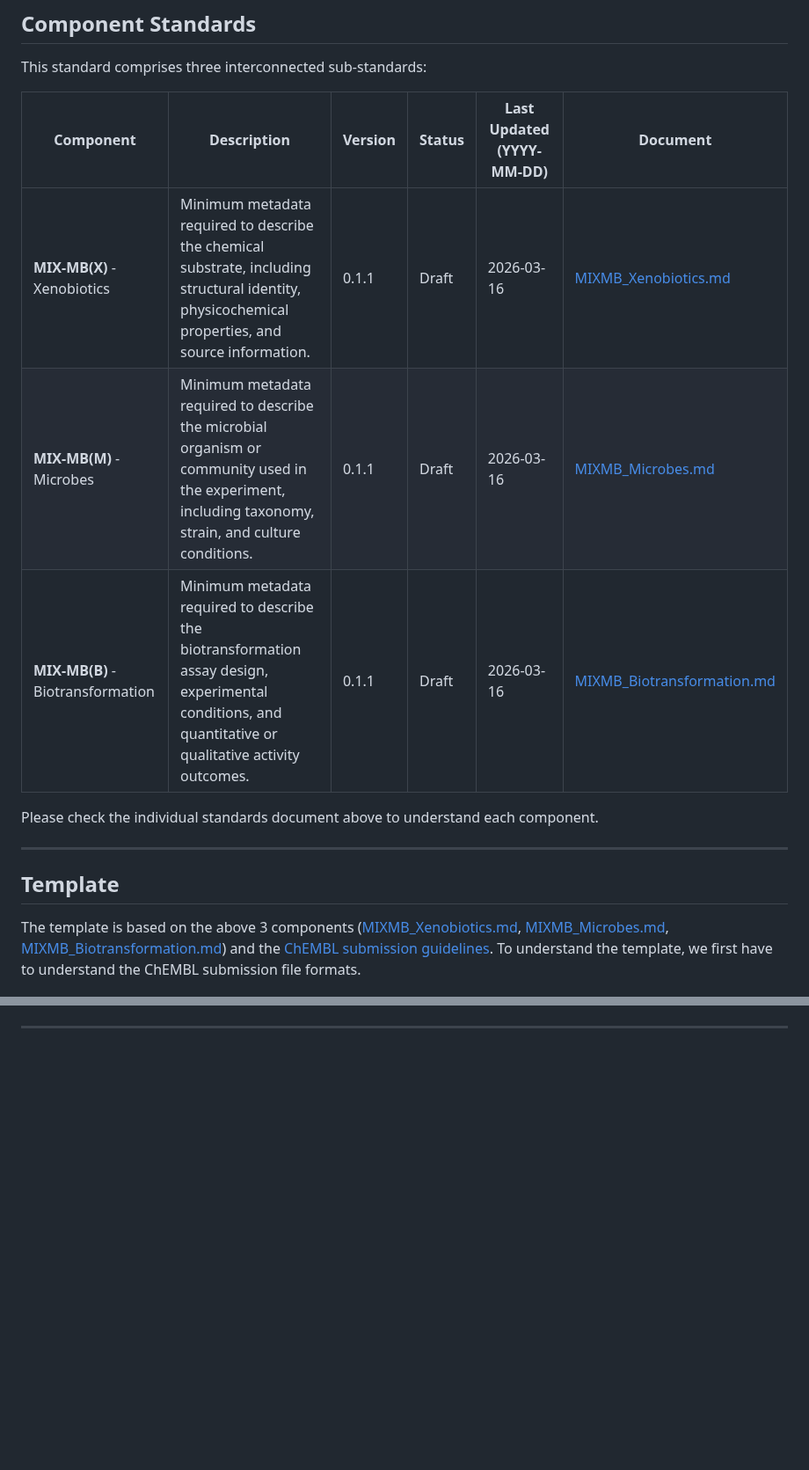
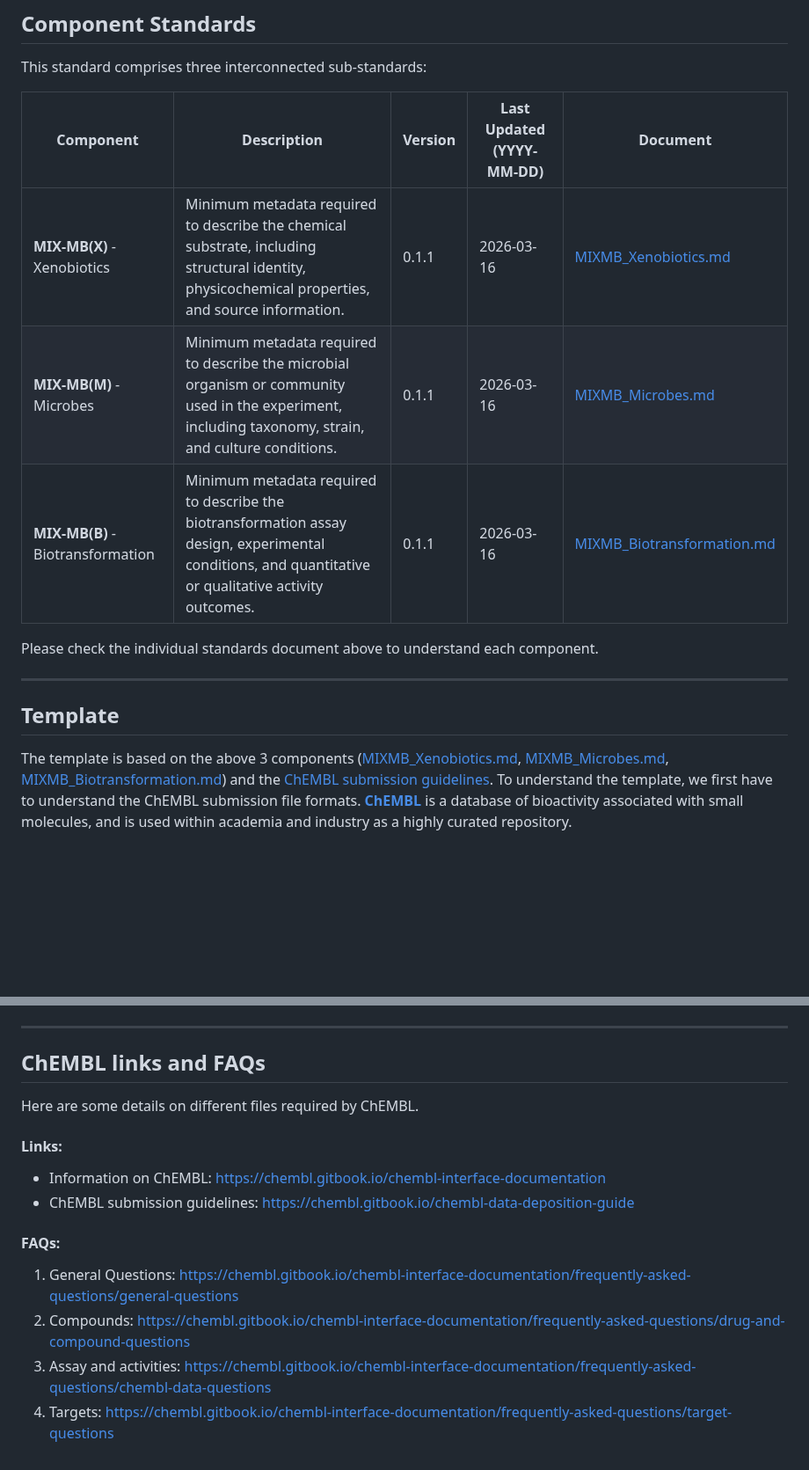
Before and after one commit to zmahnoor14/BioXend, a Markdown page: Standards/MIXMB_Standards_main.md, 2 parts joined by grey strips. Shown at 88% size. GitHub-like rendering; blank space fills up the shorter version.

```diff
--- a/Standards/MIXMB_Standards_main.md
+++ b/Standards/MIXMB_Standards_main.md
@@ -88,11 +88,11 @@ Different readers will need different parts of this standard. Use the table belo
 
 This standard comprises three interconnected sub-standards:
 
-| Component | Description | Version | Status | Last Updated (YYYY-MM-DD) | Document |
-|-----------|-------------|---------|--------|--------------------------|----------|
-| **MIX-MB(X)** - Xenobiotics | Minimum metadata required to describe the chemical substrate, including structural identity, physicochemical properties, and source information. | 0.1.1 | Draft | 2026-03-16 | [MIXMB_Xenobiotics.md](MIXMB_Xenobiotics.md) |
-| **MIX-MB(M)** - Microbes | Minimum metadata required to describe the microbial organism or community used in the experiment, including taxonomy, strain, and culture conditions. | 0.1.1 | Draft | 2026-03-16 | [MIXMB_Microbes.md](MIXMB_Microbes.md) |
-| **MIX-MB(B)** - Biotransformation | Minimum metadata required to describe the biotransformation assay design, experimental conditions, and quantitative or qualitative activity outcomes. | 0.1.1 | Draft | 2026-03-16 | [MIXMB_Biotransformation.md](MIXMB_Biotransformation.md) |
+| Component | Description | Version | Last Updated (YYYY-MM-DD) | Document |
+|-----------|-------------|---------|--------------------------|----------|
+| **MIX-MB(X)** - Xenobiotics | Minimum metadata required to describe the chemical substrate, including structural identity, physicochemical properties, and source information. | 0.1.1 | 2026-03-16 | [MIXMB_Xenobiotics.md](MIXMB_Xenobiotics.md) |
+| **MIX-MB(M)** - Microbes | Minimum metadata required to describe the microbial organism or community used in the experiment, including taxonomy, strain, and culture conditions. | 0.1.1 | 2026-03-16 | [MIXMB_Microbes.md](MIXMB_Microbes.md) |
+| **MIX-MB(B)** - Biotransformation | Minimum metadata required to describe the biotransformation assay design, experimental conditions, and quantitative or qualitative activity outcomes. | 0.1.1 | 2026-03-16 | [MIXMB_Biotransformation.md](MIXMB_Biotransformation.md) |
 
 Please check the individual standards document above to understand each component.
 
@@ -100,7 +100,7 @@ Please check the individual standards document above to understand each componen
 
 ## Template
 
-The template is based on the above 3 components ([MIXMB_Xenobiotics.md](MIXMB_Xenobiotics.md), [MIXMB_Microbes.md](MIXMB_Microbes.md), [MIXMB_Biotransformation.md](MIXMB_Biotransformation.md)) and the [ChEMBL submission guidelines](https://chembl.gitbook.io/chembl-data-deposition-guide). To understand the template, we first have to understand the ChEMBL submission file formats.
+The template is based on the above 3 components ([MIXMB_Xenobiotics.md](MIXMB_Xenobiotics.md), [MIXMB_Microbes.md](MIXMB_Microbes.md), [MIXMB_Biotransformation.md](MIXMB_Biotransformation.md)) and the [ChEMBL submission guidelines](https://chembl.gitbook.io/chembl-data-deposition-guide). To understand the template, we first have to understand the ChEMBL submission file formats. [**ChEMBL** ](https://www.ebi.ac.uk/chembl/) is a database of bioactivity associated with small molecules, and is used within academia and industry as a highly curated repository.
 
 <p align="center">
   <img src="chembl-files.jpg" />
@@ -328,3 +332,14 @@ Use standardized terms:
 1. Vocabulary section?
 2.
 -->
+
+## ChEMBL links and FAQs
+Here are some details on different files required by ChEMBL.
+#### Links:
+* Information on ChEMBL: https://chembl.gitbook.io/chembl-interface-documentation
+* ChEMBL submission guidelines: https://chembl.gitbook.io/chembl-data-deposition-guide
+#### FAQs:
+1. General Questions: https://chembl.gitbook.io/chembl-interface-documentation/frequently-asked-questions/general-questions
+2. Compounds: https://chembl.gitbook.io/chembl-interface-documentation/frequently-asked-questions/drug-and-compound-questions
+3. Assay and activities: https://chembl.gitbook.io/chembl-interface-documentation/frequently-asked-questions/chembl-data-questions
+4. Targets: https://chembl.gitbook.io/chembl-interface-documentation/frequently-asked-questions/target-questions
```
Also changed, not shown: other parts of Standards/MIXMB_Standards_main.md (+91 -87 lines).
